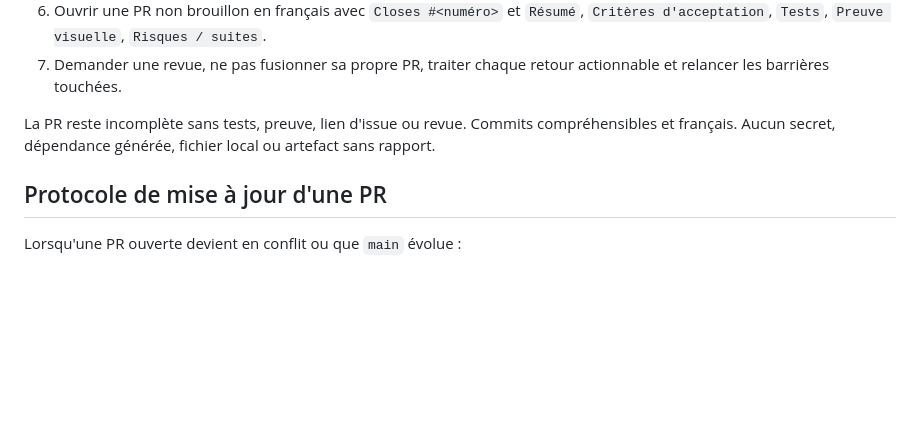
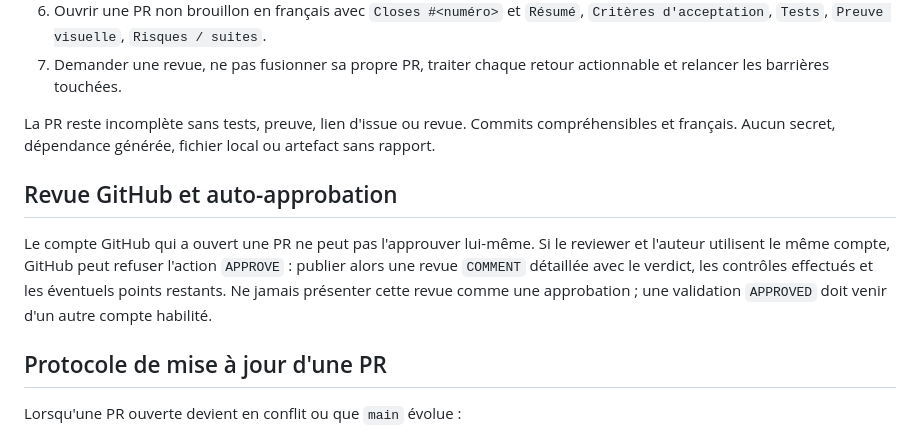
Before and after one commit to train-des-reves/pirate-islands, a Markdown page: AGENTS.md, the part around the change. Rendered like a GitHub page; blank space fills up the shorter version.

Commit message:
docs: clarifier la revue GitHub sans auto-approbation

```diff
--- a/AGENTS.md
+++ b/AGENTS.md
@@ -120,6 +120,10 @@ Chaque agent implémente exactement une issue.
 
 La PR reste incomplète sans tests, preuve, lien d'issue ou revue. Commits compréhensibles et français. Aucun secret, dépendance générée, fichier local ou artefact sans rapport.
 
+## Revue GitHub et auto-approbation
+
+Le compte GitHub qui a ouvert une PR ne peut pas l'approuver lui-même. Si le reviewer et l'auteur utilisent le même compte, GitHub peut refuser l'action `APPROVE` : publier alors une revue `COMMENT` détaillée avec le verdict, les contrôles effectués et les éventuels points restants. Ne jamais présenter cette revue comme une approbation ; une validation `APPROVED` doit venir d'un autre compte habilité.
+
 ## Protocole de mise à jour d'une PR
 
 Lorsqu'une PR ouverte devient en conflit ou que `main` évolue :
```
